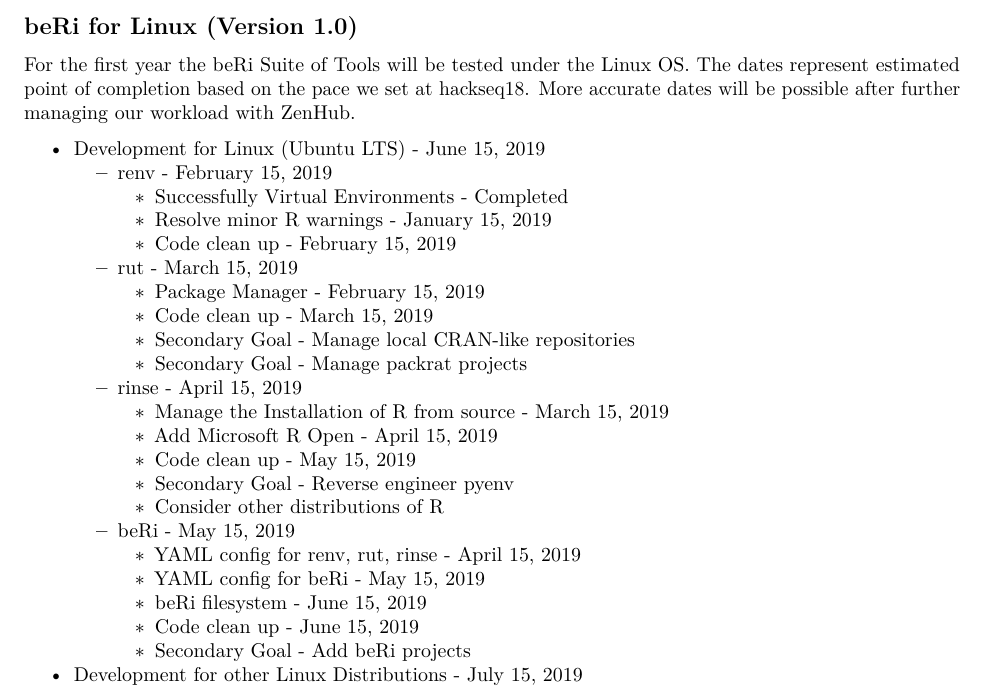
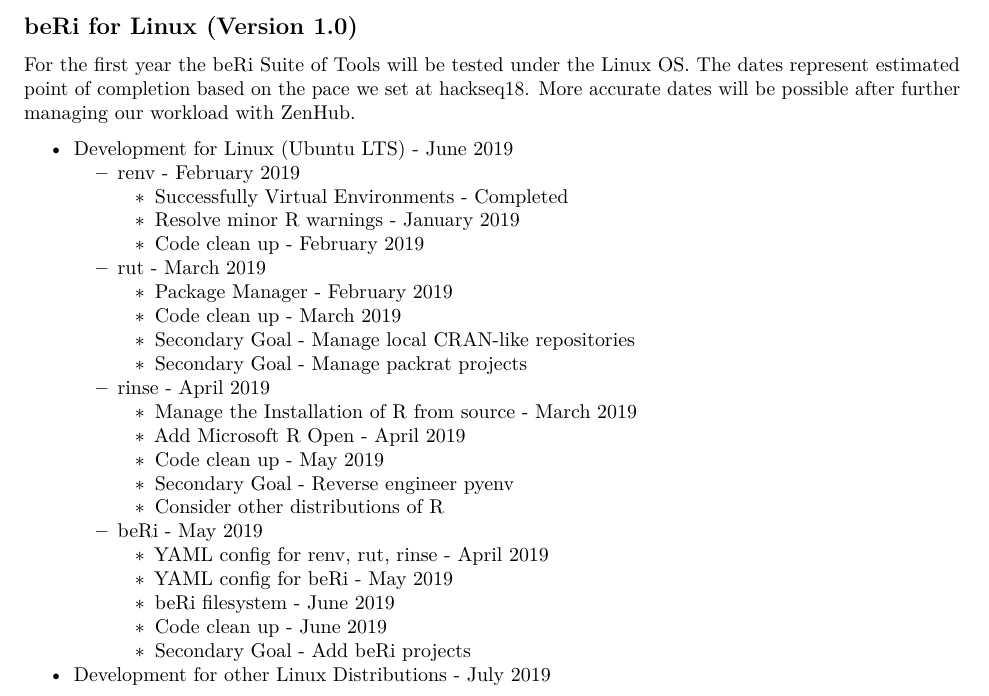
Before and after one commit to datasnakes/beri-isc-proposal, an R Markdown document (beRi-proposal.Rmd): part of page 6 of 7, cut so that both start at the same text. Rendered offline with R 4.5, knitr and Pandoc, then LaTeX, with nearby package versions.

Commit message:
Generalized the dates in the timeline.

```diff
--- a/beRi-proposal.Rmd
+++ b/beRi-proposal.Rmd
@@ -119,29 +119,29 @@
 
 For the first year the beRi Suite of Tools will be tested under the Linux OS.  The dates represent estimated point of completion based on the pace we set at hackseq18.  More accurate dates will be possible after further managing our workload with ZenHub.
 
-* Development for Linux (Ubuntu LTS) - June 15, 2019
-  * renv - February 15, 2019
+* Development for Linux (Ubuntu LTS) - June 2019
+  * renv - February 2019
     * Successfully Virtual Environments - Completed
-    * Resolve minor R warnings - January 15, 2019
-    * Code clean up - February 15, 2019
-  * rut - March 15, 2019
-    * Package Manager - February 15, 2019
-    * Code clean up - March 15, 2019
+    * Resolve minor R warnings - January 2019
+    * Code clean up - February 2019
+  * rut - March 2019
+    * Package Manager - February 2019
+    * Code clean up - March 2019
     * Secondary Goal - Manage local CRAN-like repositories
     * Secondary Goal - Manage packrat projects
-  * rinse - April 15, 2019
-    * Manage the Installation of R from source - March 15, 2019
-    * Add Microsoft R Open - April 15, 2019
-    * Code clean up - May 15, 2019
+  * rinse - April 2019
+    * Manage the Installation of R from source - March 2019
+    * Add Microsoft R Open - April 2019
+    * Code clean up - May 2019
     * Secondary Goal - Reverse engineer pyenv
     * Consider other distributions of R
-  * beRi - May 15, 2019
-    * YAML config for renv, rut, rinse - April 15, 2019
-    * YAML config for beRi - May 15, 2019
-    * beRi filesystem - June 15, 2019
-    * Code clean up - June 15, 2019
+  * beRi - May 2019
+    * YAML config for renv, rut, rinse - April 2019
+    * YAML config for beRi - May 2019
+    * beRi filesystem - June 2019
+    * Code clean up - June 2019
     * Secondary Goal - Add beRi projects
-* Development for other Linux Distributions - July 15, 2019
+* Development for other Linux Distributions - July 2019
 
 # How Can the ISC Help
 
```
